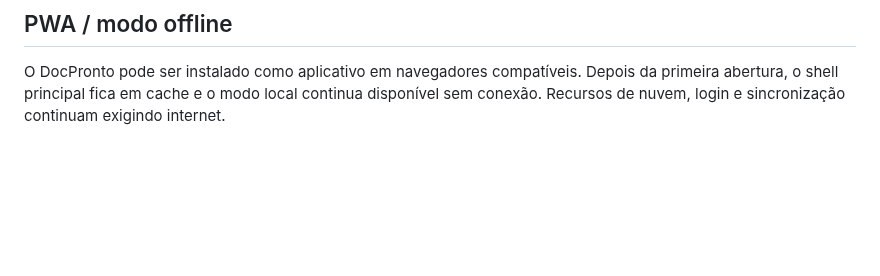
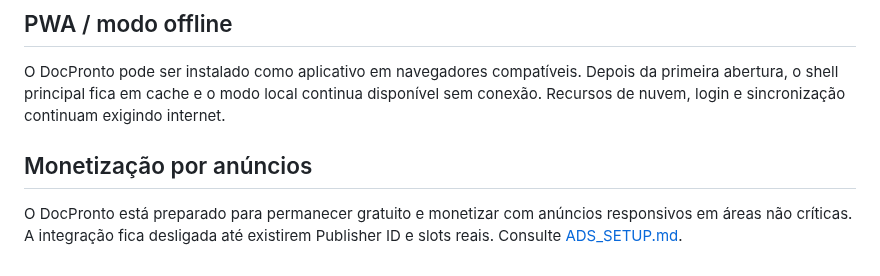
Before and after one commit to HelioConde/docpronto, a Markdown page: README.md, the part around the change. GitHub-like rendering; blank space fills up the shorter version.

Commit message:
docs: document advertising monetization

```diff
--- a/README.md
+++ b/README.md
@@ -78,3 +78,8 @@ O backlog priorizado de homologação e evolução fica em [MELHORIAS.md](./MELH
 ## PWA / modo offline
 
 O DocPronto pode ser instalado como aplicativo em navegadores compatíveis. Depois da primeira abertura, o shell principal fica em cache e o modo local continua disponível sem conexão. Recursos de nuvem, login e sincronização continuam exigindo internet.
+
+
+## Monetização por anúncios
+
+O DocPronto está preparado para permanecer gratuito e monetizar com anúncios responsivos em áreas não críticas. A integração fica desligada até existirem Publisher ID e slots reais. Consulte [ADS_SETUP.md](./ADS_SETUP.md).
```
